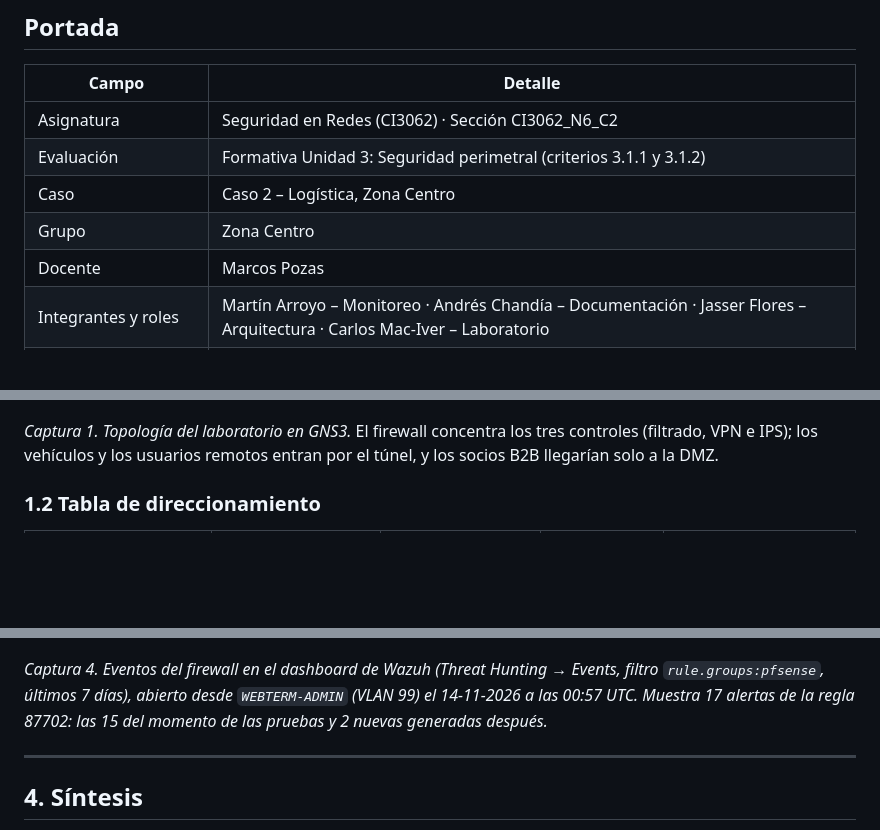
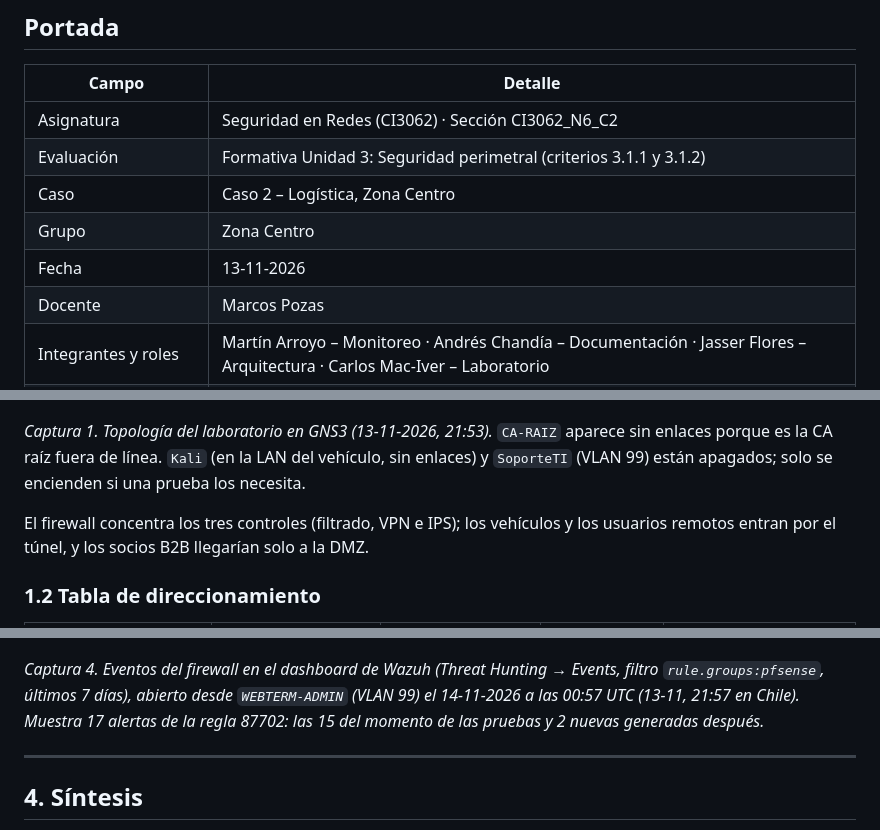
Before and after one commit to CarlosM01/Eval3-seguridad-redes, a Markdown page: docs/INFORME_U3_FORMATIVO.md, 3 parts joined by grey strips. GitHub-like rendering; blank space fills up the shorter version.

```diff
--- a/docs/INFORME_U3_FORMATIVO.md
+++ b/docs/INFORME_U3_FORMATIVO.md
@@ -8,6 +8,7 @@
 | Evaluación | Formativa Unidad 3: Seguridad perimetral (criterios 3.1.1 y 3.1.2) |
 | Caso | Caso 2 – Logística, Zona Centro |
 | Grupo | Zona Centro |
+| Fecha | 13-11-2026 |
 | Docente | Marcos Pozas |
 | Integrantes y roles | Martín Arroyo – Monitoreo · Andrés Chandía – Documentación · Jasser Flores – Arquitectura · Carlos Mac-Iver – Laboratorio |
 | Plataforma de laboratorio | GNS3 con QEMU-KVM y Docker: firewall y concentrador VPN OPNsense 26.7 (FreeBSD 15.1), switch Cisco IOSv-L2, router ISP Cisco IOSv, SIEM Wazuh 4.14 (manager, indexer y dashboard) |
@@ -26,7 +27,9 @@ Todo el tráfico entre VLAN y hacia el exterior pasa por un solo punto de contro
 
 ![Captura 1. Topología completa del proyecto eval1 en GNS3](img/informe-u3-formativo/01-topologia-gns3.png)
 
-*Captura 1. Topología del laboratorio en GNS3.* El firewall concentra los tres controles (filtrado, VPN e IPS); los vehículos y los usuarios remotos entran por el túnel, y los socios B2B llegarían solo a la DMZ.
+*Captura 1. Topología del laboratorio en GNS3 (13-11-2026, 21:53).* `CA-RAIZ` aparece sin enlaces porque es la CA raíz fuera de línea. `Kali` (en la LAN del vehículo, sin enlaces) y `SoporteTI` (VLAN 99) están apagados; solo se encienden si una prueba los necesita.
+
+El firewall concentra los tres controles (filtrado, VPN e IPS); los vehículos y los usuarios remotos entran por el túnel, y los socios B2B llegarían solo a la DMZ.
 
 ### 1.2 Tabla de direccionamiento
 
@@ -186,7 +190,7 @@ Flujo F-06. Wazuh tiene 15 alertas `filterlog` del firewall con la regla 87702,
 
 ![Captura 4. Dashboard de Wazuh con eventos del firewall](img/informe-u3-formativo/04-wazuh-eventos-firewall.png)
 
-*Captura 4. Eventos del firewall en el dashboard de Wazuh (Threat Hunting → Events, filtro `rule.groups:pfsense`, últimos 7 días), abierto desde `WEBTERM-ADMIN` (VLAN 99) el 14-11-2026 a las 00:57 UTC. Muestra 17 alertas de la regla 87702: las 15 del momento de las pruebas y 2 nuevas generadas después.*
+*Captura 4. Eventos del firewall en el dashboard de Wazuh (Threat Hunting → Events, filtro `rule.groups:pfsense`, últimos 7 días), abierto desde `WEBTERM-ADMIN` (VLAN 99) el 14-11-2026 a las 00:57 UTC (13-11, 21:57 en Chile). Muestra 17 alertas de la regla 87702: las 15 del momento de las pruebas y 2 nuevas generadas después.*
 
 ---
 
```
Also changed, not shown: other parts of docs/INFORME_U3_FORMATIVO.md (+7 -6 lines), README.md (+1 -1 lines), docs/img/informe-u3-formativo/02-opnsense-interfaces.png (added), docs/img/informe-u3-formativo/03-opnsense-ipsec-estado.png (added).
